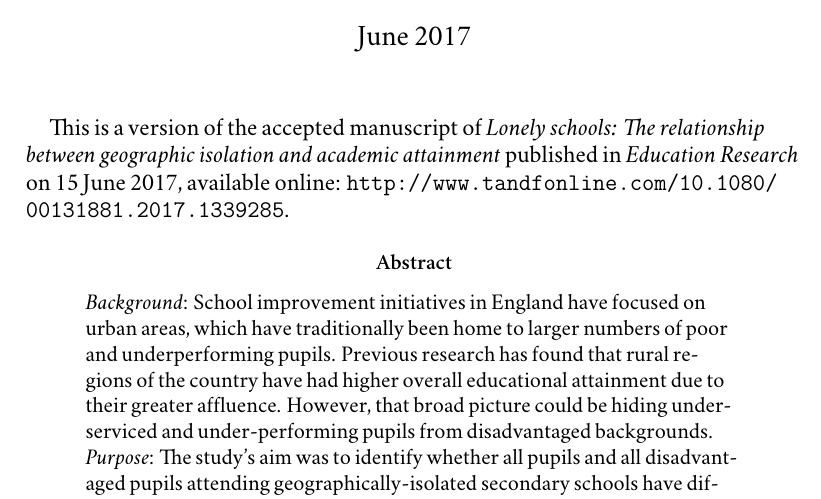
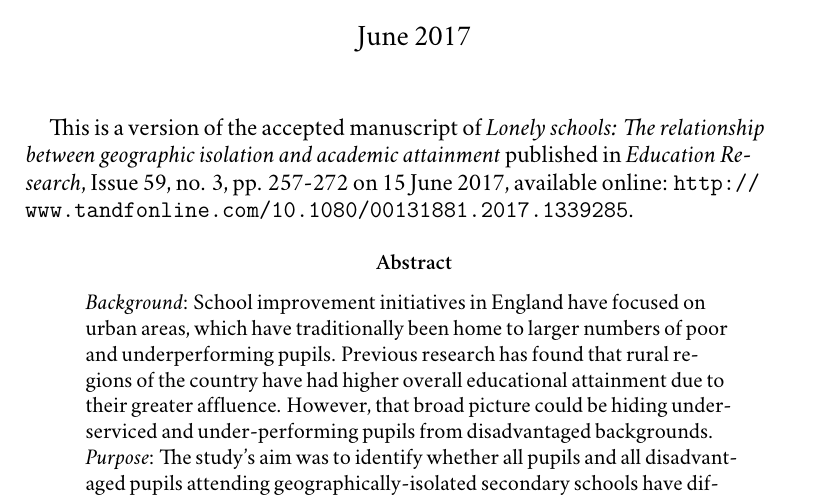
Before and after one commit to EvanOdell/LonelySchools, a LaTeX paper (accepted_manuscript/Lonely_Schools_Odell_2017_AM.tex): part of page 1 of 21, cut so that both start at the same text. Compiled offline with XeLaTeX; a missing font is replaced by an installed copy or a similar font.

Commit message:
add reference to issue page numbers

```diff
--- a/accepted_manuscript/Lonely_Schools_Odell_2017_AM.tex
+++ b/accepted_manuscript/Lonely_Schools_Odell_2017_AM.tex
@@ -85,7 +85,7 @@
 
 \maketitle
 
-This is a version of the accepted manuscript of \emph{Lonely schools: The relationship between geographic isolation and academic attainment} published in \emph{Education Research} on 15 June 2017, available online: \url{http://www.tandfonline.com/10.1080/00131881.2017.1339285}.
+This is a version of the accepted manuscript of \emph{Lonely schools: The relationship between geographic isolation and academic attainment} published in \emph{Education Research}, Issue 59, no. 3, pp. 257-272 on 15 June 2017, available online: \url{http://www.tandfonline.com/10.1080/00131881.2017.1339285}.
 
 
 \begin{abstract}
```
Also changed, not shown: accepted_manuscript/.texpadtmp/Lonely_Schools_Odell_2017_AM.bbl (deleted), accepted_manuscript/.texpadtmp/preprint.bbl (deleted), 15 other files.
